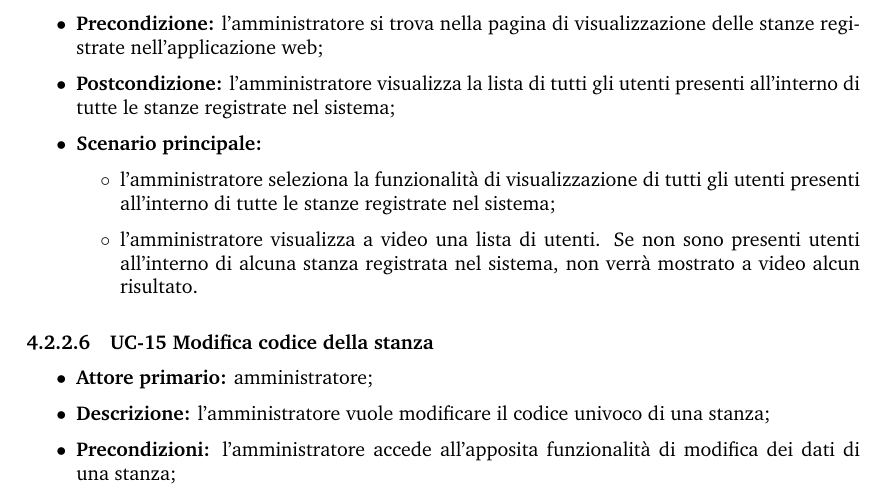
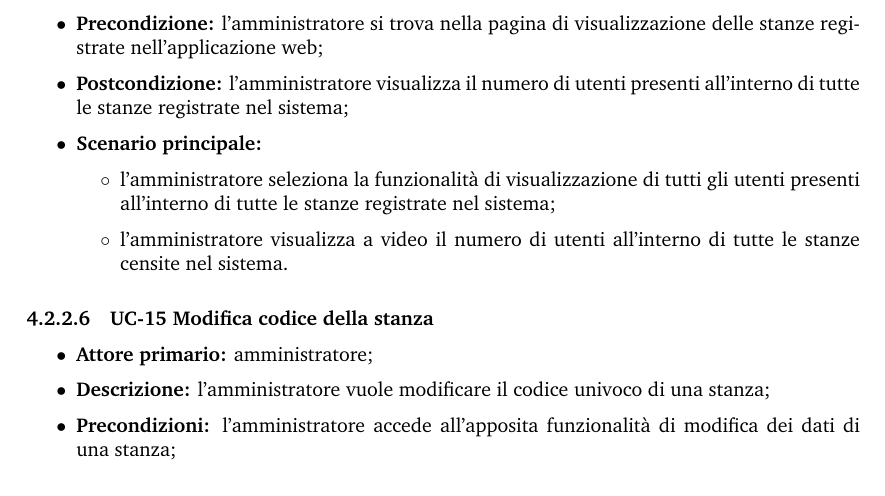
Before and after one commit to Sweleven/Documents, a LaTeX document (DocumentiEsterni/AnalisiDeiRequisiti/main.tex, which reads DocumentiEsterni/AnalisiDeiRequisiti/src/CasiDUso/src/ApplicazioneWeb/src/GestioneMonitoraggioStanze.tex): part of page 29 of 48, cut so that both start at the same text. Compiled offline with pdfLaTeX.

Commit message:
Minor changes

```diff
--- a/DocumentiEsterni/AnalisiDeiRequisiti/src/CasiDUso/src/ApplicazioneWeb/src/GestioneMonitoraggioStanze.tex
+++ b/DocumentiEsterni/AnalisiDeiRequisiti/src/CasiDUso/src/ApplicazioneWeb/src/GestioneMonitoraggioStanze.tex
@@ -223,11 +223,11 @@
     \item \textbf{Attori:} amministratore;
     \item \textbf{Descrizione:} un amministratore pu\`{o} visualizzare a video una lista di utenti presenti in tutte le stanze registrate all'interno del sistema;
     \item \textbf{Precondizione:} l'amministratore si trova nella pagina di visualizzazione delle stanze registrate nell'applicazione web;
-    \item \textbf{Postcondizione:} l'amministratore visualizza la lista di tutti gli utenti presenti all'interno di tutte le stanze registrate nel sistema;
+    \item \textbf{Postcondizione:} l'amministratore visualizza il numero di utenti presenti all'interno di tutte le stanze registrate nel sistema;
     \item \textbf{Scenario principale:}
     \begin{itemize}
         \item l'amministratore seleziona la funzionalità di visualizzazione di tutti gli utenti presenti all'interno di tutte le stanze registrate nel sistema;
-        \item l'amministratore visualizza a video una lista di utenti. Se non sono presenti utenti all'interno di alcuna stanza registrata nel sistema, non verrà mostrato a video alcun risultato.
+        \item l'amministratore visualizza a video il numero di utenti all'interno di tutte le stanze censite nel sistema.
     \end{itemize}
 \end{itemize}
 
```
